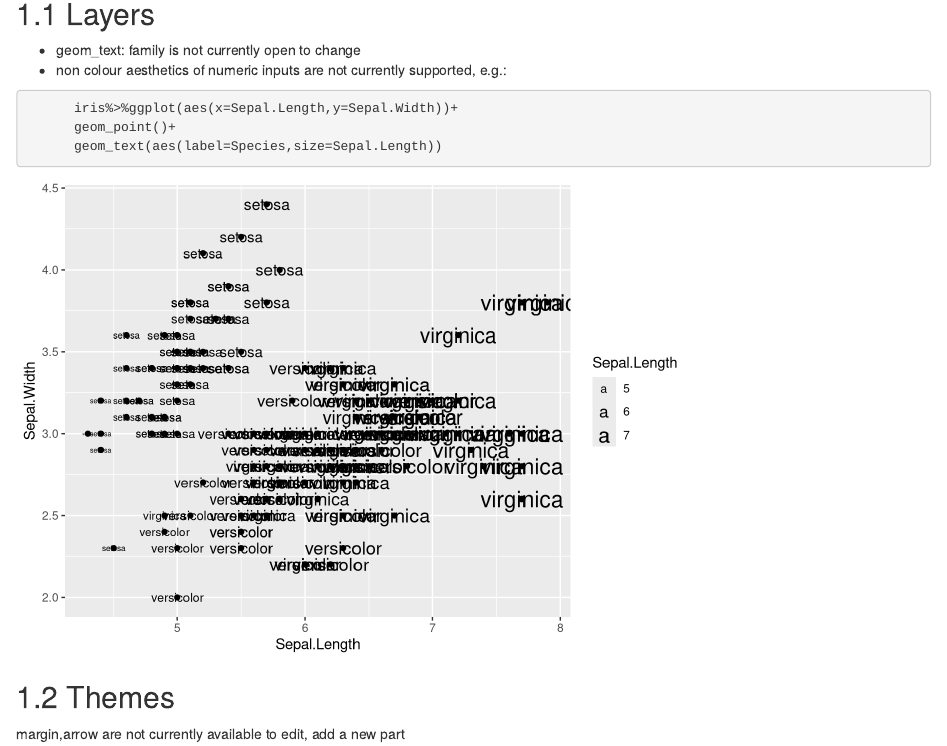
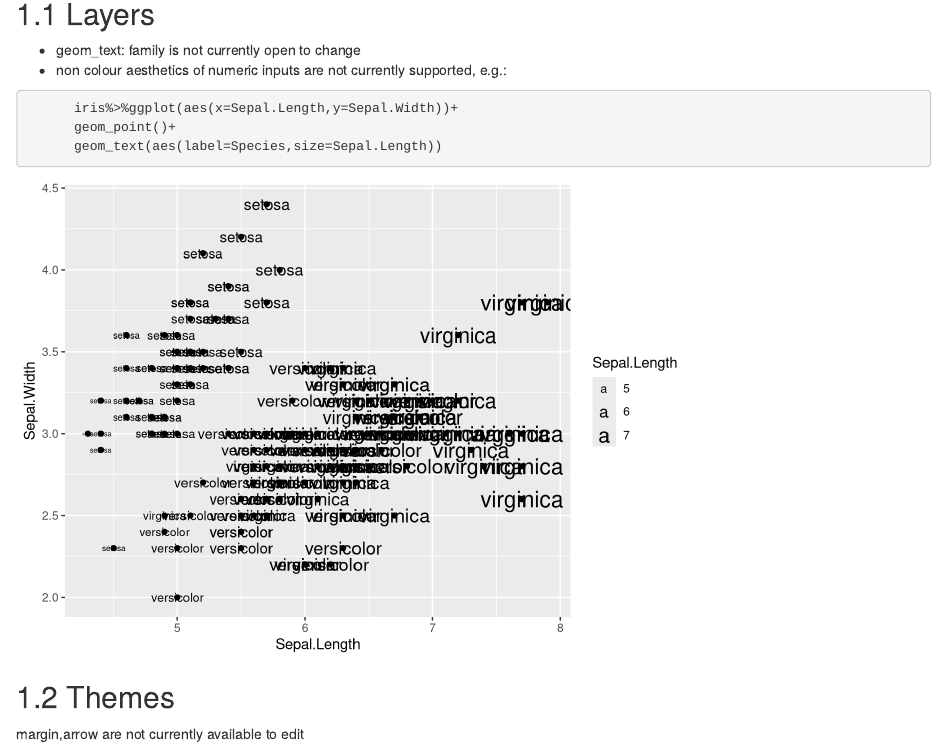
Before and after one commit to yonicd/ggedit, an R Markdown document (Miscellaneous/bookdown/03-Limitation.Rmd): the page in a window 1100 px wide, from 80 px down. Rendered offline with R 4.5, knitr and Pandoc, with nearby package versions; drawn as R Markdown's standard HTML page in place of the format the file asks for; common packages that the code uses without loading them are loaded.

Commit message:
Update 03-Limitation.Rmd

````diff
--- a/Miscellaneous/bookdown/03-Limitation.Rmd
+++ b/Miscellaneous/bookdown/03-Limitation.Rmd
@@ -9,4 +9,4 @@
 ```
 
 ## Themes
-margin,arrow are not currently available to edit, add a new part
+margin,arrow are not currently available to edit
````
